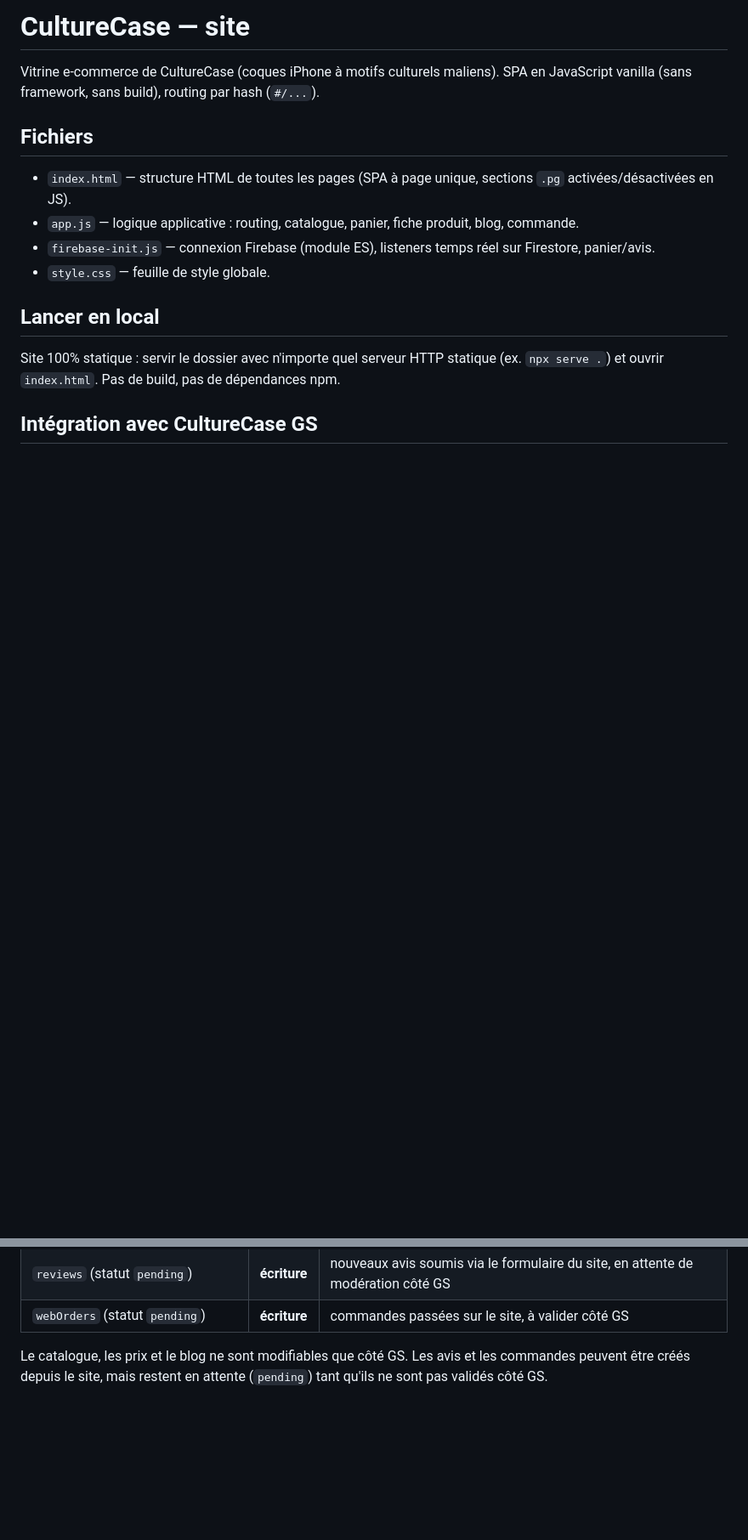
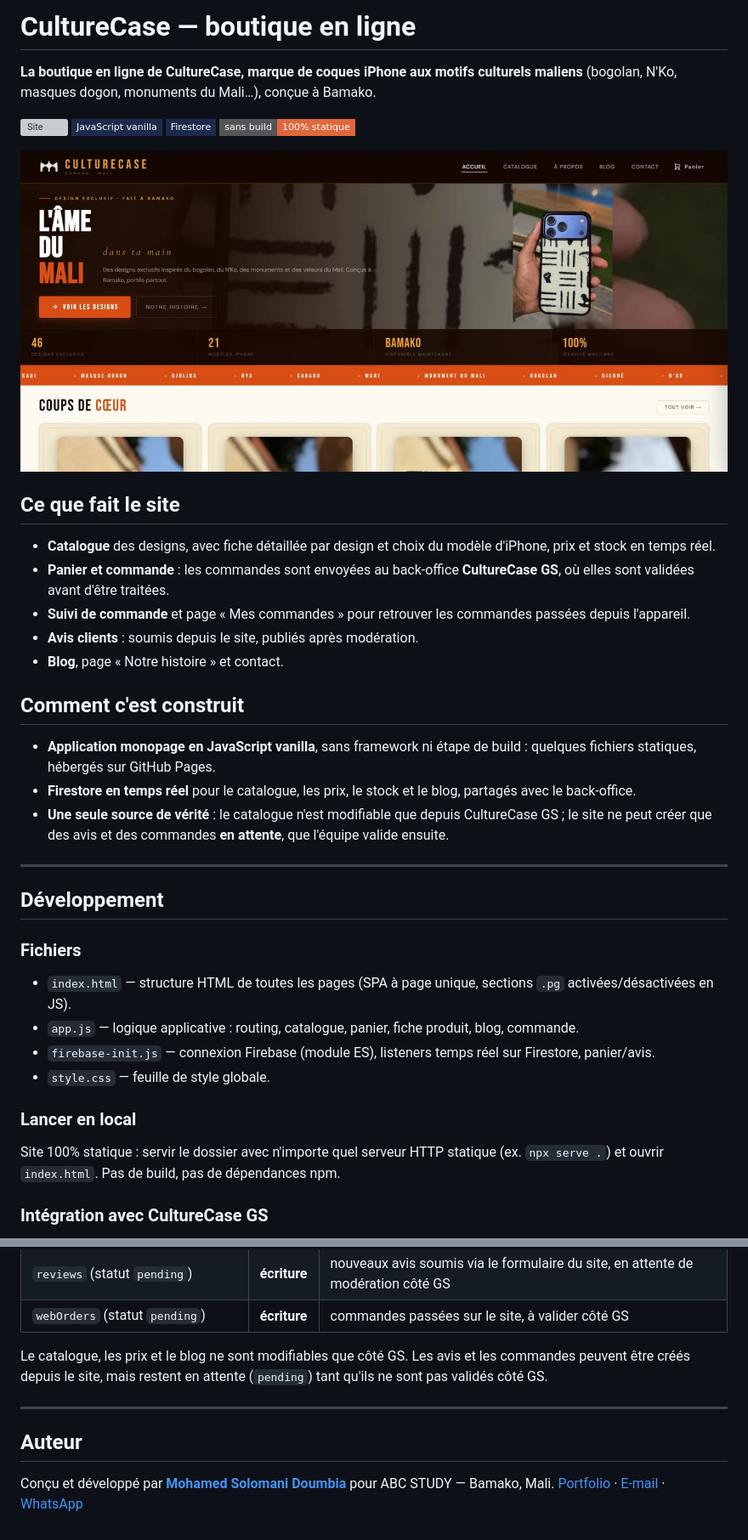
Before and after one commit to VIEM0S/Culturecase-site, a Markdown page: README.md, 2 parts joined by grey strips. Shown at 85% size. GitHub-like rendering; pictures changed too: docs/accueil.jpg (added); badges without logos; blank space fills up the shorter version; grey boxes are pictures that could not be loaded.

Commit message:
docs(readme): présentation de la boutique en tête du README
Accroche, lien vers le site, capture de la page d'accueil, fonctionnalités,
architecture en bref et auteur ; la documentation technique existante est
conservée sous « Développement ».

Co-Authored-By: Claude Opus 5.5 <noreply@anthropic.com>
Claude-Session: https://claude.ai/code/session_01SLQQvC6wSwLjkj3dk6TRUa

```diff
--- a/README.md
+++ b/README.md
@@ -1,17 +1,42 @@
-# CultureCase — site
+# CultureCase — boutique en ligne
 
-Vitrine e-commerce de CultureCase (coques iPhone à motifs culturels maliens). SPA en JavaScript vanilla (sans framework, sans build), routing par hash (`#/...`).
+**La boutique en ligne de CultureCase, marque de coques iPhone aux motifs culturels maliens** (bogolan, N'Ko, masques dogon, monuments du Mali…), conçue à Bamako.
 
-## Fichiers
+[![Site](https://img.shields.io/badge/Voir%20le%20site-viem0s.github.io%2FCulturecase--site-1c2a4e?style=flat-square)](https://viem0s.github.io/Culturecase-site)
+![JavaScript](https://img.shields.io/badge/JavaScript%20vanilla-1c2a4e?style=flat-square&logo=javascript&logoColor=f7df1e)
+![Firebase](https://img.shields.io/badge/Firestore-1c2a4e?style=flat-square&logo=firebase&logoColor=ffca28)
+![Sans build](https://img.shields.io/badge/sans%20build-100%25%20statique-e0673c?style=flat-square)
+
+[![Page d'accueil de la boutique CultureCase](docs/accueil.jpg)](https://viem0s.github.io/Culturecase-site)
+
+## Ce que fait le site
+
+- **Catalogue** des designs, avec fiche détaillée par design et choix du modèle d'iPhone, prix et stock en temps réel.
+- **Panier et commande** : les commandes sont envoyées au back-office **CultureCase GS**, où elles sont validées avant d'être traitées.
+- **Suivi de commande** et page « Mes commandes » pour retrouver les commandes passées depuis l'appareil.
+- **Avis clients** : soumis depuis le site, publiés après modération.
+- **Blog**, page « Notre histoire » et contact.
+
+## Comment c'est construit
+
+- **Application monopage en JavaScript vanilla**, sans framework ni étape de build : quelques fichiers statiques, hébergés sur GitHub Pages.
+- **Firestore en temps réel** pour le catalogue, les prix, le stock et le blog, partagés avec le back-office.
+- **Une seule source de vérité** : le catalogue n'est modifiable que depuis CultureCase GS ; le site ne peut créer que des avis et des commandes **en attente**, que l'équipe valide ensuite.
+
+---
+
+## Développement
+
+### Fichiers
 
 - `index.html` — structure HTML de toutes les pages (SPA à page unique, sections `.pg` activées/désactivées en JS).
 - `app.js` — logique applicative : routing, catalogue, panier, fiche produit, blog, commande.
 - `firebase-init.js` — connexion Firebase (module ES), listeners temps réel sur Firestore, panier/avis.
 - `style.css` — feuille de style globale.
 
-## Lancer en local
+### Lancer en local
 
 Site 100% statique : servir le dossier avec n'importe quel serveur HTTP statique (ex. `npx serve .`) et ouvrir `index.html`. Pas de build, pas de dépendances npm.
 
-## Intégration avec CultureCase GS
+### Intégration avec CultureCase GS
 
@@ -26,3 +51,10 @@ Le site lit le catalogue/stock/blog depuis le back-office [CultureCase GS](https
 | `webOrders` (statut `pending`) | **écriture** | commandes passées sur le site, à valider côté GS |
 
 Le catalogue, les prix et le blog ne sont modifiables que côté GS. Les avis et les commandes peuvent être créés depuis le site, mais restent en attente (`pending`) tant qu'ils ne sont pas validés côté GS.
+
+---
+
+## Auteur
+
+Conçu et développé par **[Mohamed Solomani Doumbia](https://viem0s.github.io/)** pour ABC STUDY — Bamako, Mali.
+[Portfolio](https://viem0s.github.io/) · [E-mail](mailto:dmohamedsolomani@gmail.com) · [WhatsApp](https://wa.me/22375992482)
```
Also changed, not shown: other parts of README.md (+1 -1 lines).
